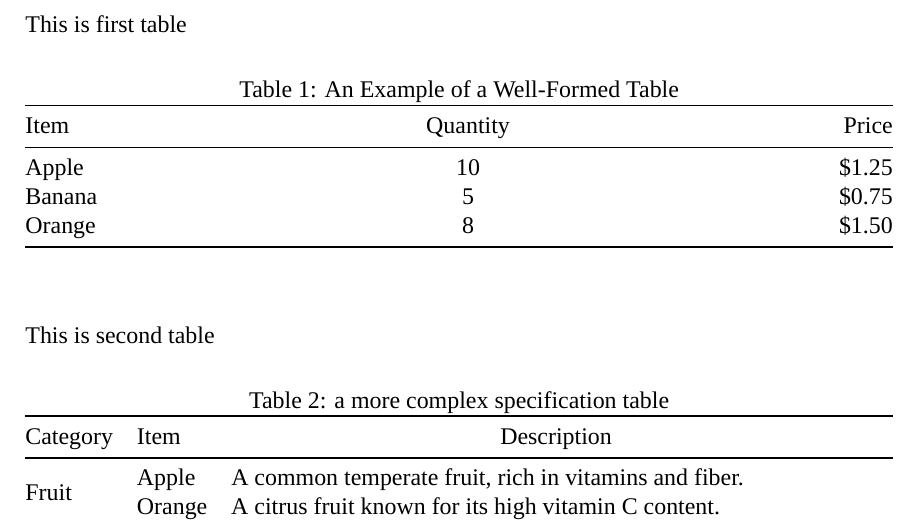
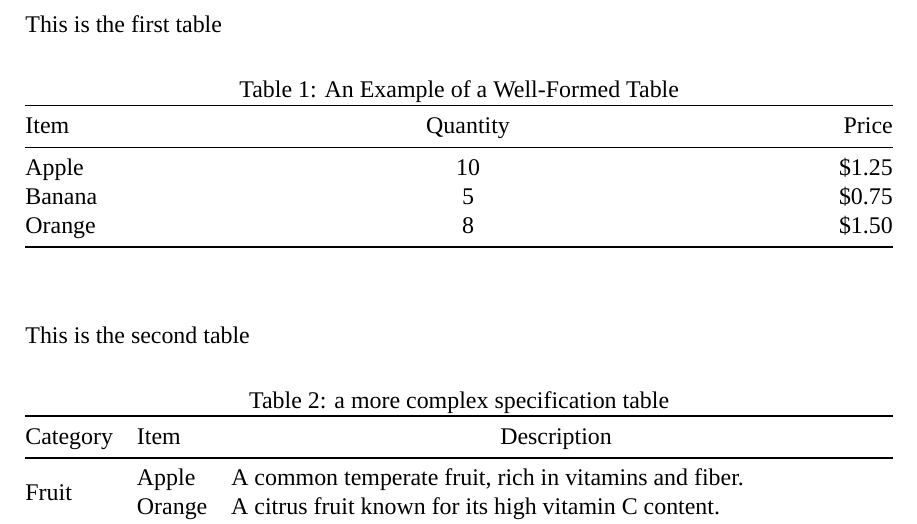
Before and after one commit to yxl-hub/JGS-Thesis, a LaTeX thesis (Thesis/src/EE2_fortest.tex): part of page 6 of 7, cut so that both start at the same text. Compiled offline with XeLaTeX; a missing font is replaced by an installed copy or a similar font.

Commit message:
Update EE2_fortest.tex

```diff
--- a/Thesis/src/EE2_fortest.tex
+++ b/Thesis/src/EE2_fortest.tex
@@ -138,7 +138,7 @@ This is the first reference\parencite{andrikogiannopoulou_reassessing_2019}. Thi
 
 \section{Test for image and table}
 
-This is first table % 用的是自带的tabular*宏包，用于自动对齐文本宽度（而宏包tabular仅根据内容调整表格宽度）。内容无需换行或内容短优先使用
+This is the first table % 用的是自带的tabular*宏包，用于自动对齐文本宽度（而宏包tabular仅根据内容调整表格宽度）。内容无需换行或内容短优先使用
 \begin{table}[htbp] % 这里的htbp表示浮动位置，h=here, t=top, b=bottom, p=page of floats
 \centering % 表格居中
 \caption{An Example of a Well-Formed Table} % 表格标题
@@ -154,7 +154,7 @@ Orange & 8 & \$1.50 \\
 \end{tabular*}
 \end{table}
 
-This is second table % 用的是tabularx宏包，用于自动调整列宽。存在长内容优先使用
+This is the second table % 用的是tabularx宏包，用于自动调整列宽。存在长内容优先使用
 \begin{table}[htbp]
 \centering
 \caption{a more complex specification table}
```
